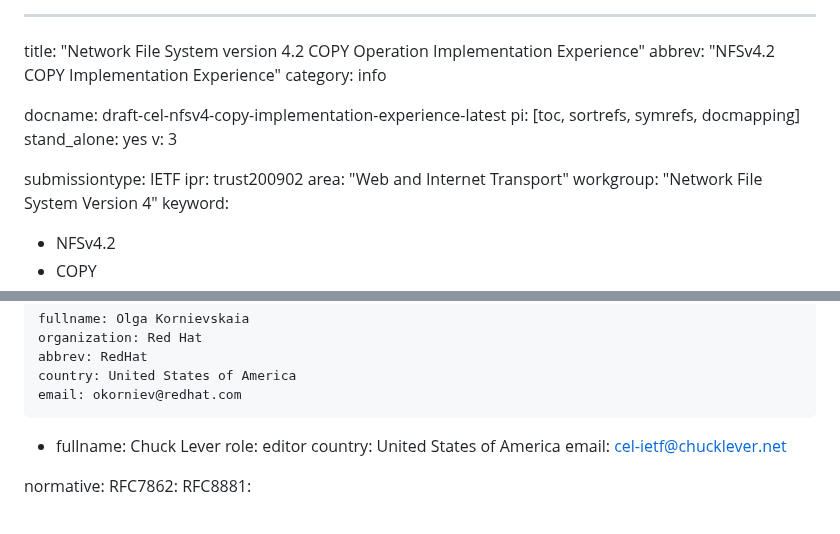
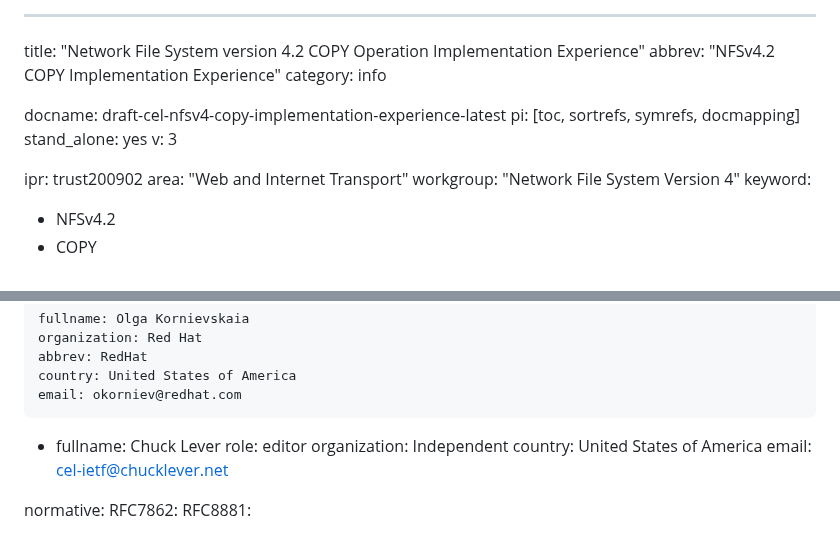
Before and after one commit to chucklever/i-d-update-copy-spec, a Markdown page: draft-cel-nfsv4-copy-implementation-experience.md, 2 parts joined by grey strips. Drawn GitHub-style.

Commit message:
Address idnits errors flagged on the -03 build
Remove submissiontype to avoid a false mismatch against Datatracker,
where the stream has not yet been assigned. Add organization:
Independent to Chuck Lever's author block to suppress the
EMPTY_AUTHOR_ORGANIZATION warning from the generated XML.

Co-Authored-By: Claude Sonnet 4.6 <noreply@anthropic.com>

```diff
--- a/draft-cel-nfsv4-copy-implementation-experience.md
+++ b/draft-cel-nfsv4-copy-implementation-experience.md
@@ -9,7 +9,6 @@ pi: [toc, sortrefs, symrefs, docmapping]
 stand_alone: yes
 v: 3
 
-submissiontype: IETF
 ipr: trust200902
 area: "Web and Internet Transport"
 workgroup: "Network File System Version 4"
@@ -30,6 +29,7 @@ author:
  -
     fullname: Chuck Lever
     role: editor
+    organization: Independent
     country: United States of America
     email: cel-ietf@chucklever.net
 
```
